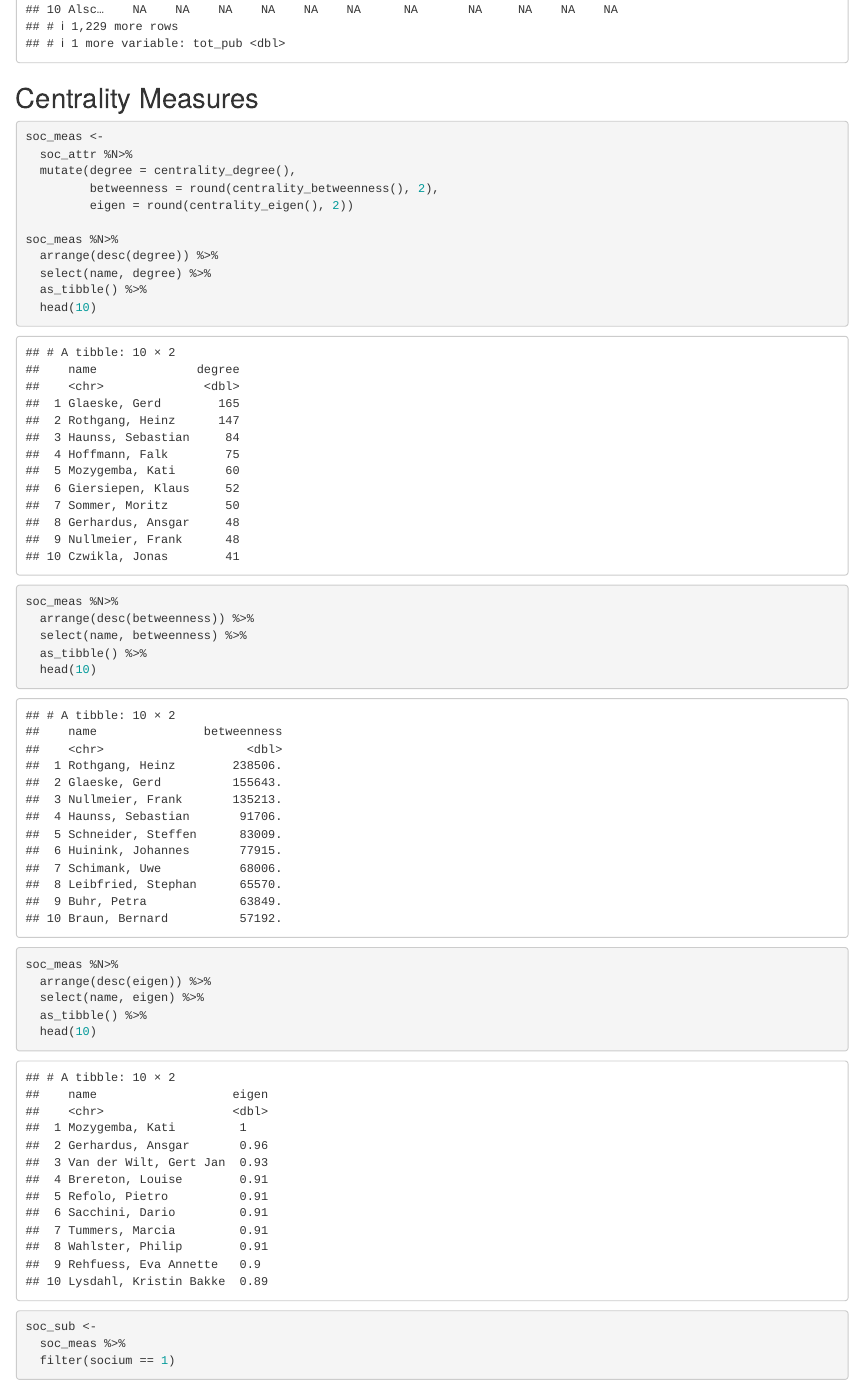
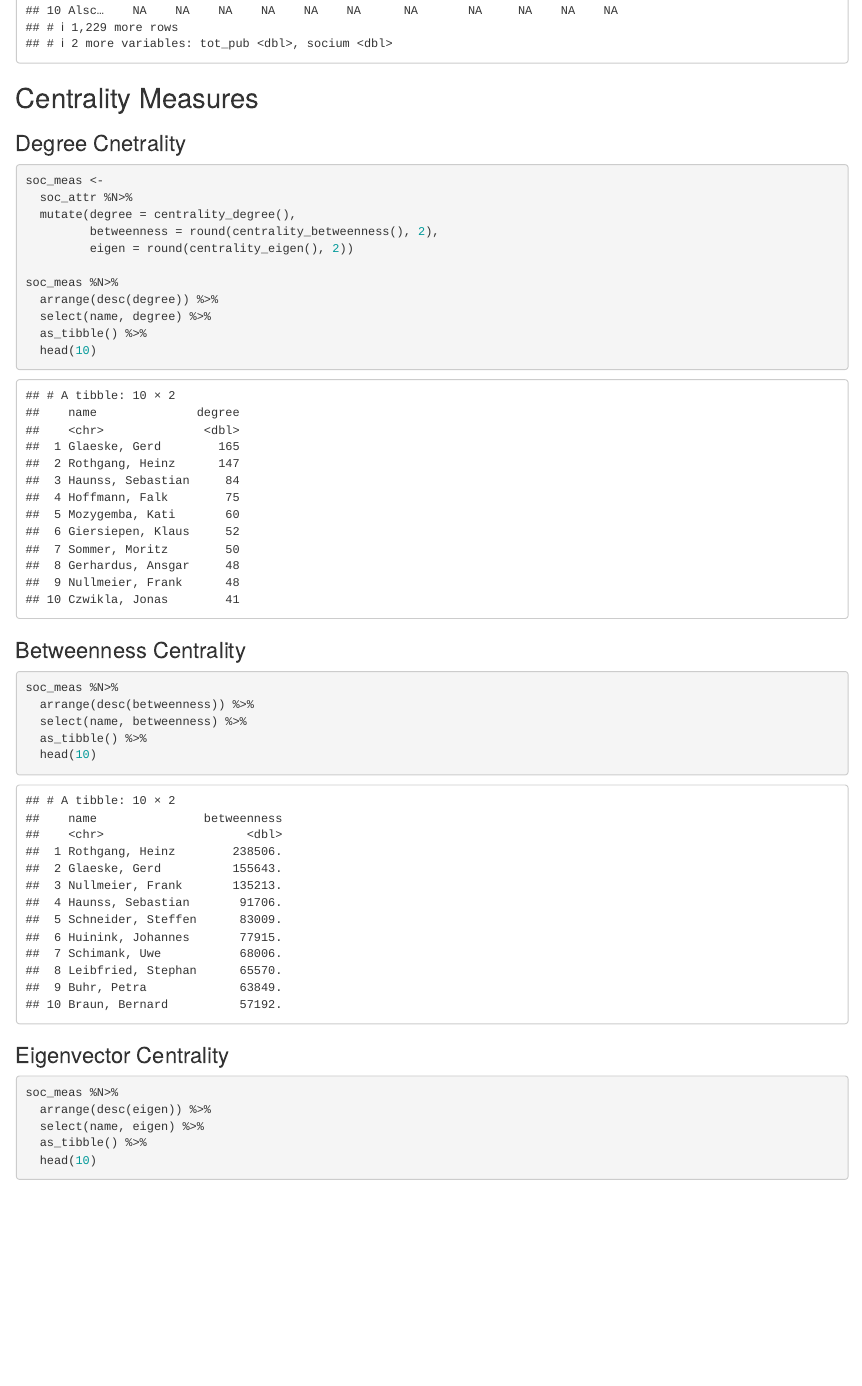
Before and after one commit to christine-hvw/sna_intro-datameetup, an R Markdown document (sna_intro.Rmd): the page in a window 1100 px wide, from 9780 px down before the commit and from 9710 px down after it, so that both start at the same text. Rendered offline with R 4.5, knitr and Pandoc, with nearby package versions; drawn as R Markdown's standard HTML page in place of the format the file asks for; code that draws random numbers runs with fixed seeds of ours; some code elsewhere in the file could not run offline.

Commit message:
extend descriptions

````diff
--- a/sna_intro.Rmd
+++ b/sna_intro.Rmd
@@ -20,6 +20,7 @@ knitr::opts_chunk$set(echo = FALSE,
 
 library(here)
 library(tidyverse)
+library(magrittr)
 library(knitr)
 library(tidygraph)
 library(ggraph)
@@ -253,7 +254,9 @@ soc_attr %N>% # shortcut for activate(nodes), %E>% for edges
 ```
 ## Centrality Measures
 
-```{r compute_measures, echo=TRUE}
+### Degree Cnetrality
+
+```{r degree, echo=TRUE}
 
 soc_meas <-
   soc_attr %N>%
@@ -266,12 +269,22 @@ soc_meas %N>%
   select(name, degree) %>%
   as_tibble() %>%
   head(10)
+```
+
+### Betweenness Centrality
+
+```{r betweenness, echo=TRUE}
 
 soc_meas %N>%
   arrange(desc(betweenness)) %>%
   select(name, betweenness) %>%
   as_tibble() %>%
   head(10)
+```
+
+### Eigenvector Centrality
+
+```{r eigenvector, echo=TRUE}
 
 soc_meas %N>%
   arrange(desc(eigen)) %>%
````
Also changed, not shown: sna_intro.Rmd (8 more changed lines).
